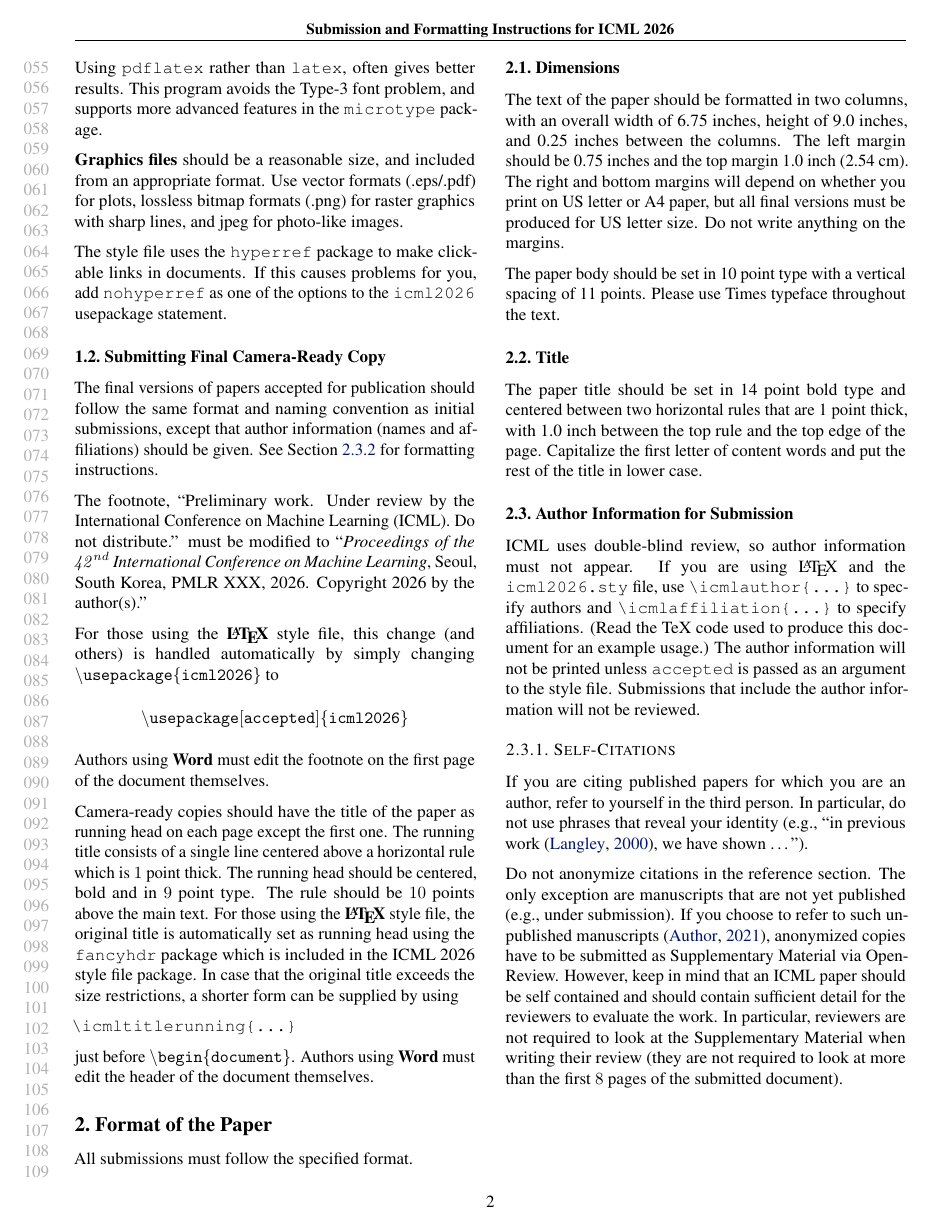
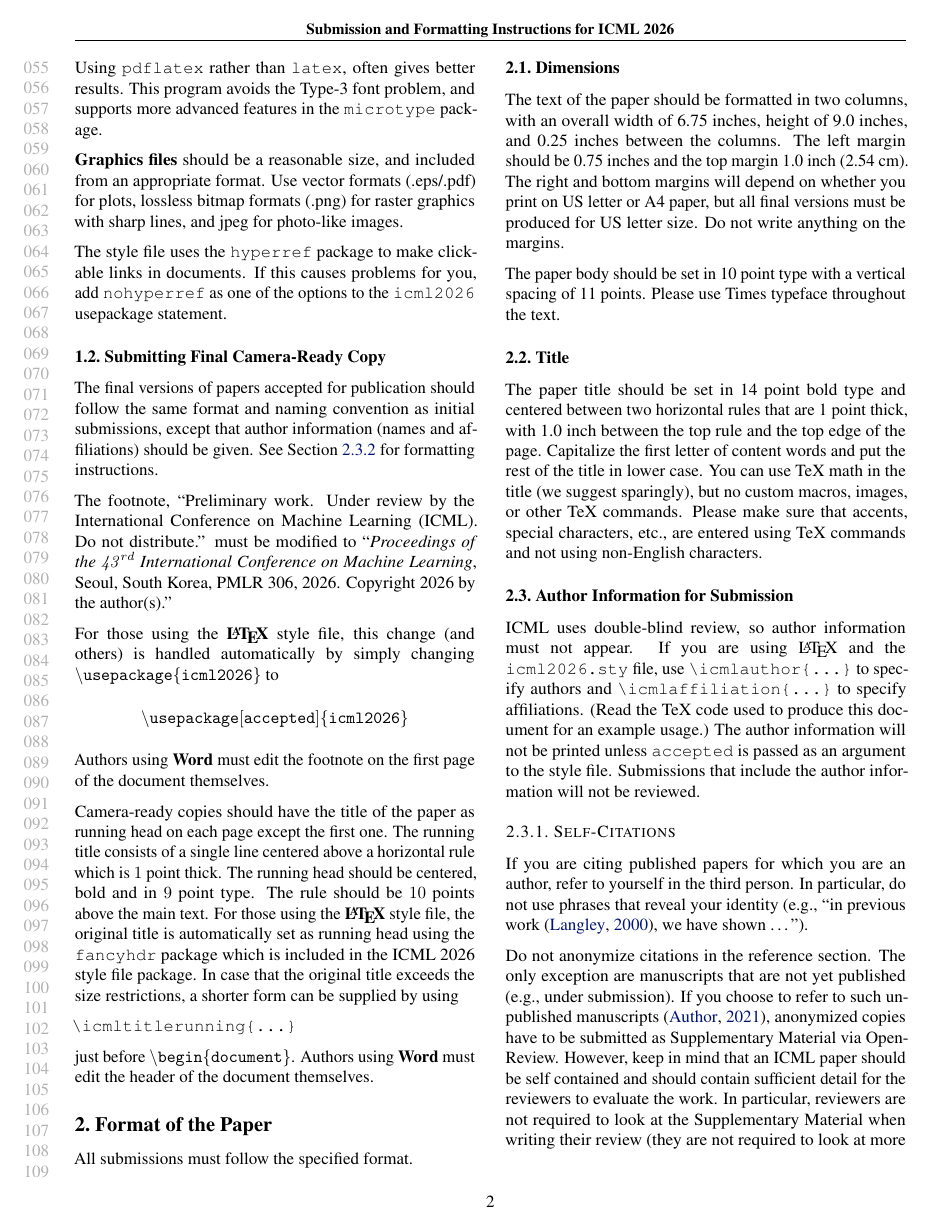
Before and after one commit to hendrydong/icml-style-updated-main, a LaTeX problem sheet (example_paper.tex): page 2 of 7. Compiled offline with pdfLaTeX.

Commit message:
comment about title

```diff
--- a/example_paper.tex
+++ b/example_paper.tex
@@ -223,8 +223,8 @@ author information (names and affiliations) should be given. See
 The footnote, ``Preliminary work. Under review by the International
 Conference on Machine Learning (ICML). Do not distribute.'' must be
 modified to ``\textit{Proceedings of the
-  $\mathit{42}^{nd}$ International Conference on Machine Learning},
-Seoul, South Korea, PMLR XXX, 2026.
+  $\mathit{43}^{rd}$ International Conference on Machine Learning},
+Seoul, South Korea, PMLR 306, 2026.
 Copyright 2026 by the author(s).''
 
 For those using the \textbf{\LaTeX} style file, this change (and others) is
@@ -273,6 +273,10 @@ between two horizontal rules that are 1~point thick, with 1.0~inch
 between the top rule and the top edge of the page. Capitalize the
 first letter of content words and put the rest of the title in lower
 case.
+You can use TeX math in the title (we suggest sparingly),
+but no custom macros, images, or other TeX commands.
+Please make sure that accents, special characters, etc., are entered using
+TeX commands and not using non-English characters.
 
 \subsection{Author Information for Submission}
 \label{author info}
```
